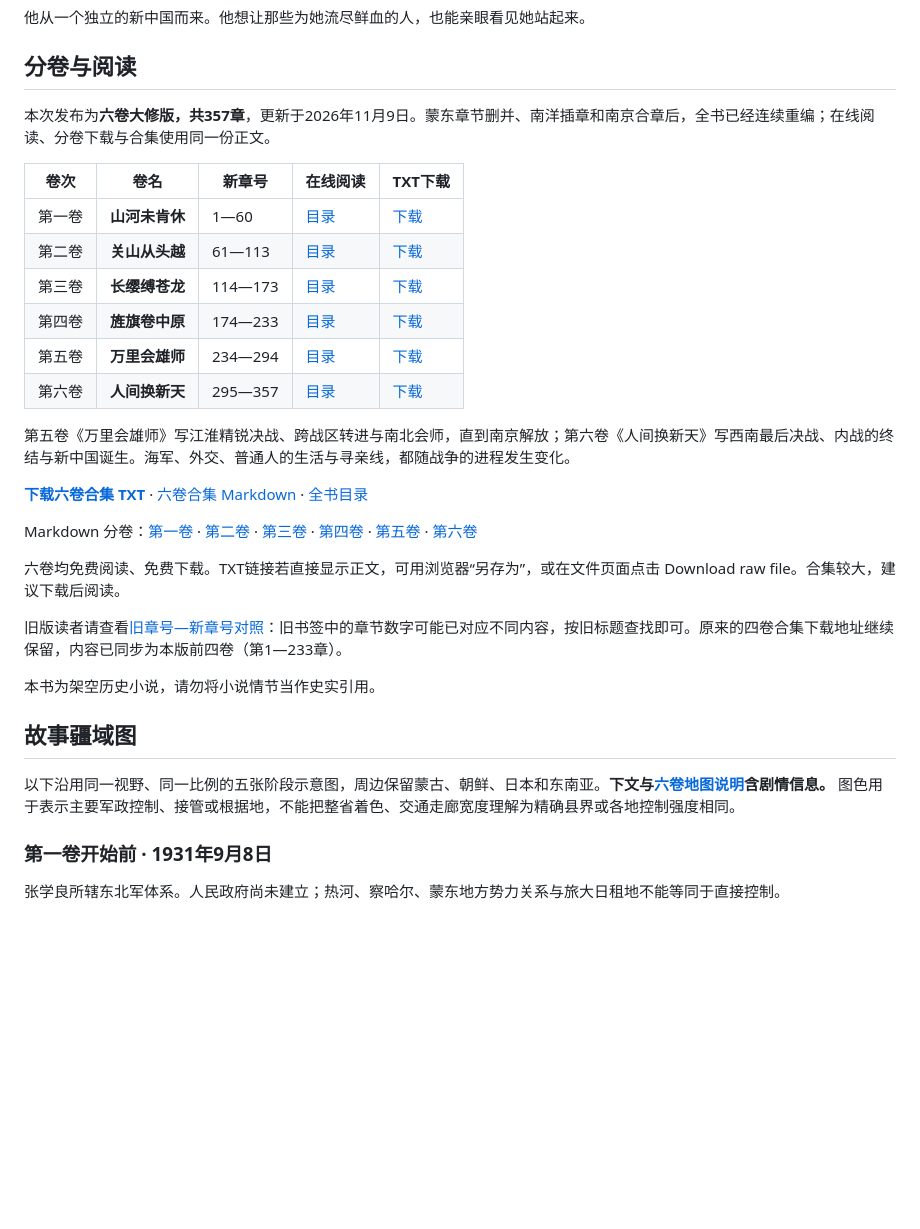
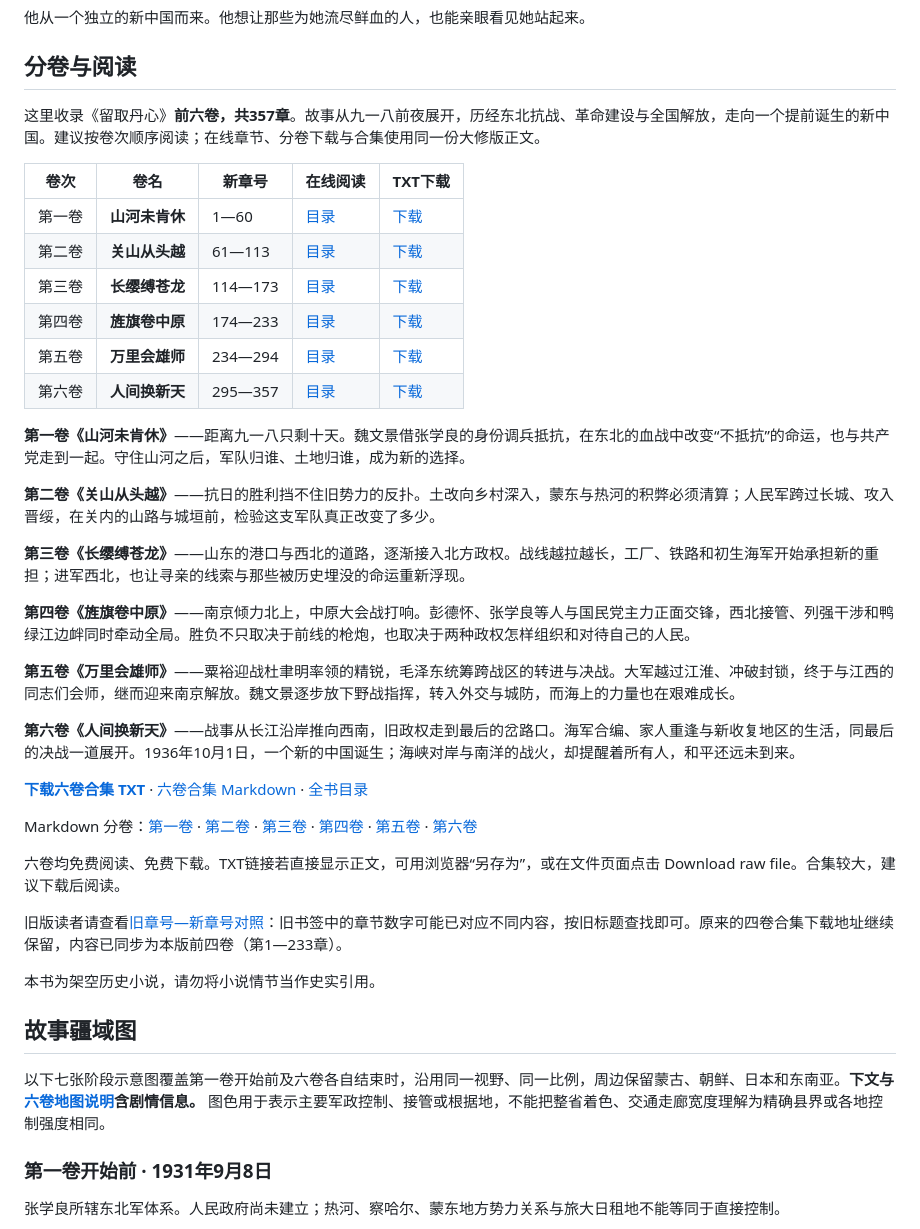
Before and after one commit to PercyJacksonweiwenjing/liuqvdanxin, a Markdown page: README.md, the part around one of its changes. GitHub-like rendering; blank space fills up the shorter version.

Commit message:
发布《留取丹心》第五、六卷疆域图与六卷故事导读
补齐两张同视野、同比例的卷末地图，区分主要实控、地方接续与西藏依约分期；首页按第一至第六卷完整介绍故事，保留全部正文与下载文件。

```diff
--- a/README.md
+++ b/README.md
@@ -18,7 +18,7 @@
 
 ## 分卷与阅读
 
-本次发布为**六卷大修版，共357章**，更新于2026年11月9日。蒙东章节删并、南洋插章和南京合章后，全书已经连续重编；在线阅读、分卷下载与合集使用同一份正文。
+这里收录《留取丹心》**前六卷，共357章**。故事从九一八前夜展开，历经东北抗战、革命建设与全国解放，走向一个提前诞生的新中国。建议按卷次顺序阅读；在线章节、分卷下载与合集使用同一份大修版正文。
 
 | 卷次 | 卷名 | 新章号 | 在线阅读 | TXT下载 |
 | --- | --- | --- | --- | --- |
@@ -29,7 +29,17 @@
 | 第五卷 | **万里会雄师** | 234—294 | [目录](CONTENTS-V5.md) | [下载](https://github.com/PercyJacksonweiwenjing/liuqvdanxin/raw/refs/heads/main/留取丹心_第五卷.txt) |
 | 第六卷 | **人间换新天** | 295—357 | [目录](CONTENTS-V6.md) | [下载](https://github.com/PercyJacksonweiwenjing/liuqvdanxin/raw/refs/heads/main/留取丹心_第六卷.txt) |
 
-第五卷《万里会雄师》写江淮精锐决战、跨战区转进与南北会师，直到南京解放；第六卷《人间换新天》写西南最后决战、内战的终结与新中国诞生。海军、外交、普通人的生活与寻亲线，都随战争的进程发生变化。
+**第一卷《山河未肯休》**——距离九一八只剩十天。魏文景借张学良的身份调兵抵抗，在东北的血战中改变“不抵抗”的命运，也与共产党走到一起。守住山河之后，军队归谁、土地归谁，成为新的选择。
+
+**第二卷《关山从头越》**——抗日的胜利挡不住旧势力的反扑。土改向乡村深入，蒙东与热河的积弊必须清算；人民军跨过长城、攻入晋绥，在关内的山路与城垣前，检验这支军队真正改变了多少。
+
+**第三卷《长缨缚苍龙》**——山东的港口与西北的道路，逐渐接入北方政权。战线越拉越长，工厂、铁路和初生海军开始承担新的重担；进军西北，也让寻亲的线索与那些被历史埋没的命运重新浮现。
+
+**第四卷《旌旗卷中原》**——南京倾力北上，中原大会战打响。彭德怀、张学良等人与国民党主力正面交锋，西北接管、列强干涉和鸭绿江边衅同时牵动全局。胜负不只取决于前线的枪炮，也取决于两种政权怎样组织和对待自己的人民。
+
+**第五卷《万里会雄师》**——粟裕迎战杜聿明率领的精锐，毛泽东统筹跨战区的转进与决战。大军越过江淮、冲破封锁，终于与江西的同志们会师，继而迎来南京解放。魏文景逐步放下野战指挥，转入外交与城防，而海上的力量也在艰难成长。
+
+**第六卷《人间换新天》**——战事从长江沿岸推向西南，旧政权走到最后的岔路口。海军合编、家人重逢与新收复地区的生活，同最后的决战一道展开。1936年10月1日，一个新的中国诞生；海峡对岸与南洋的战火，却提醒着所有人，和平还远未到来。
 
 **[下载六卷合集 TXT](https://github.com/PercyJacksonweiwenjing/liuqvdanxin/raw/refs/heads/main/留取丹心_六卷合集.txt)** · [六卷合集 Markdown](留取丹心_六卷合集.md) · [全书目录](CONTENTS-ALL.md)
 
@@ -43,7 +53,7 @@ Markdown 分卷：[第一卷](留取丹心_第一卷.md) · [第二卷](留取
 
 ## 故事疆域图
 
-以下沿用同一视野、同一比例的五张阶段示意图，周边保留蒙古、朝鲜、日本和东南亚。**下文与[六卷地图说明](MAPS.md)含剧情信息。** 图色用于表示主要军政控制、接管或根据地，不能把整省着色、交通走廊宽度理解为精确县界或各地控制强度相同。
+以下七张阶段示意图覆盖第一卷开始前及六卷各自结束时，沿用同一视野、同一比例，周边保留蒙古、朝鲜、日本和东南亚。**下文与[六卷地图说明](MAPS.md)含剧情信息。** 图色用于表示主要军政控制、接管或根据地，不能把整省着色、交通走廊宽度理解为精确县界或各地控制强度相同。
 
 ### 第一卷开始前 · 1931年9月8日
 
```
Also changed, not shown: other parts of README.md (+11 -3 lines), MAPS.md (+6 -3 lines), 06-after-volume-five.png (added), 07-after-volume-six.png (added).
